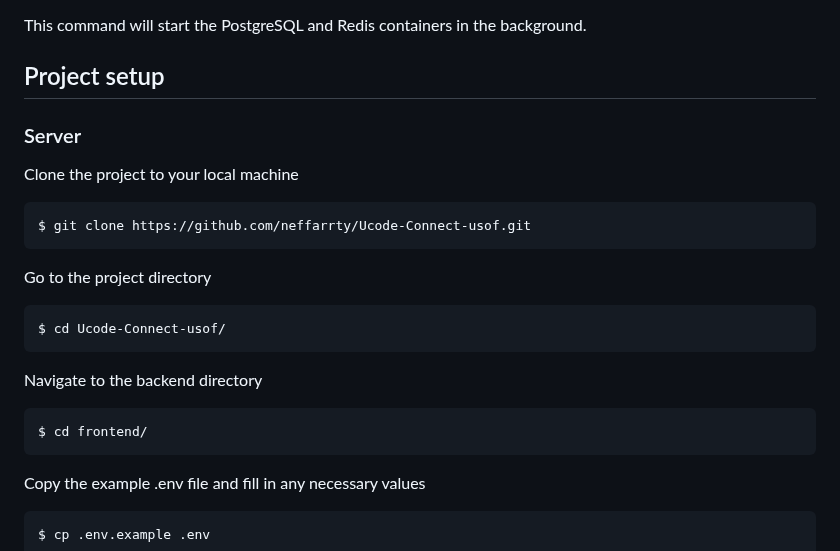
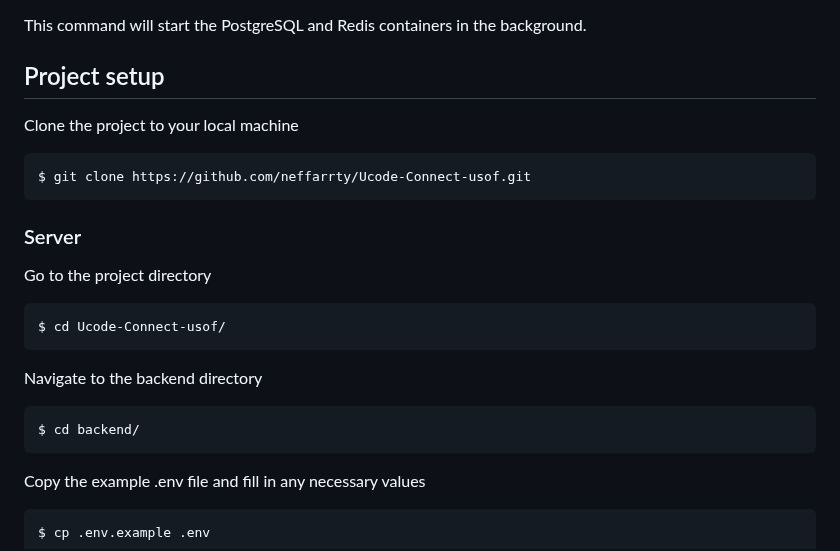
Before and after one commit to neffarrty/Ucode-Connect-usof, a Markdown page: README.md, the part around the change. Rendered like a GitHub page.

Commit message:
docs: update README.md

````diff
--- a/README.md
+++ b/README.md
@@ -104,13 +104,13 @@ This command will start the PostgreSQL and Redis containers in the background.
 
 ## Project setup
 
-### Server
-
 Clone the project to your local machine
 
 ```bash
 $ git clone https://github.com/neffarrty/Ucode-Connect-usof.git
 ```
+
+### Server
 
 Go to the project directory
 
@@ -121,7 +121,7 @@ $ cd Ucode-Connect-usof/
 Navigate to the backend directory
 
 ```bash
-$ cd frontend/
+$ cd backend/
 ```
 
 Copy the example .env file and fill in any necessary values
````
